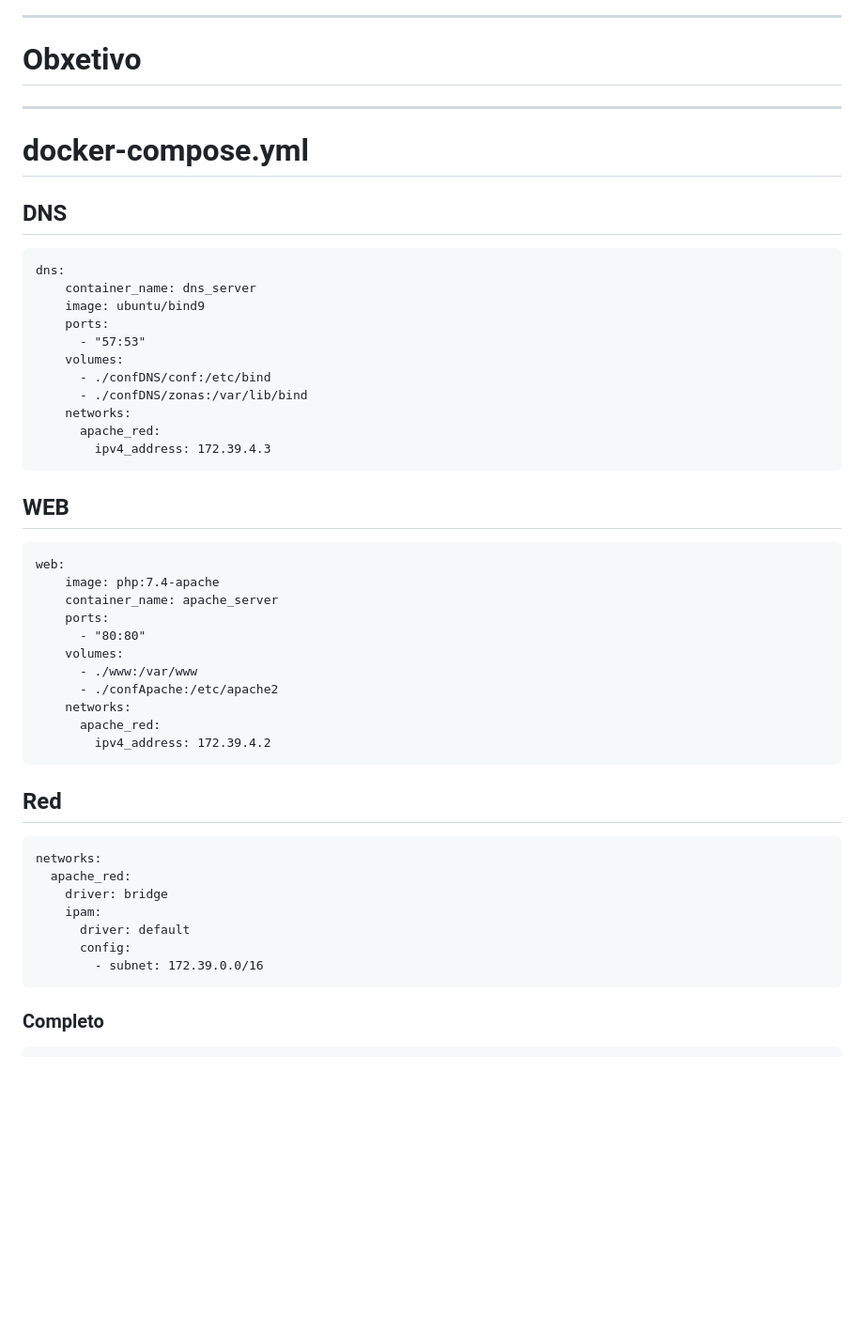
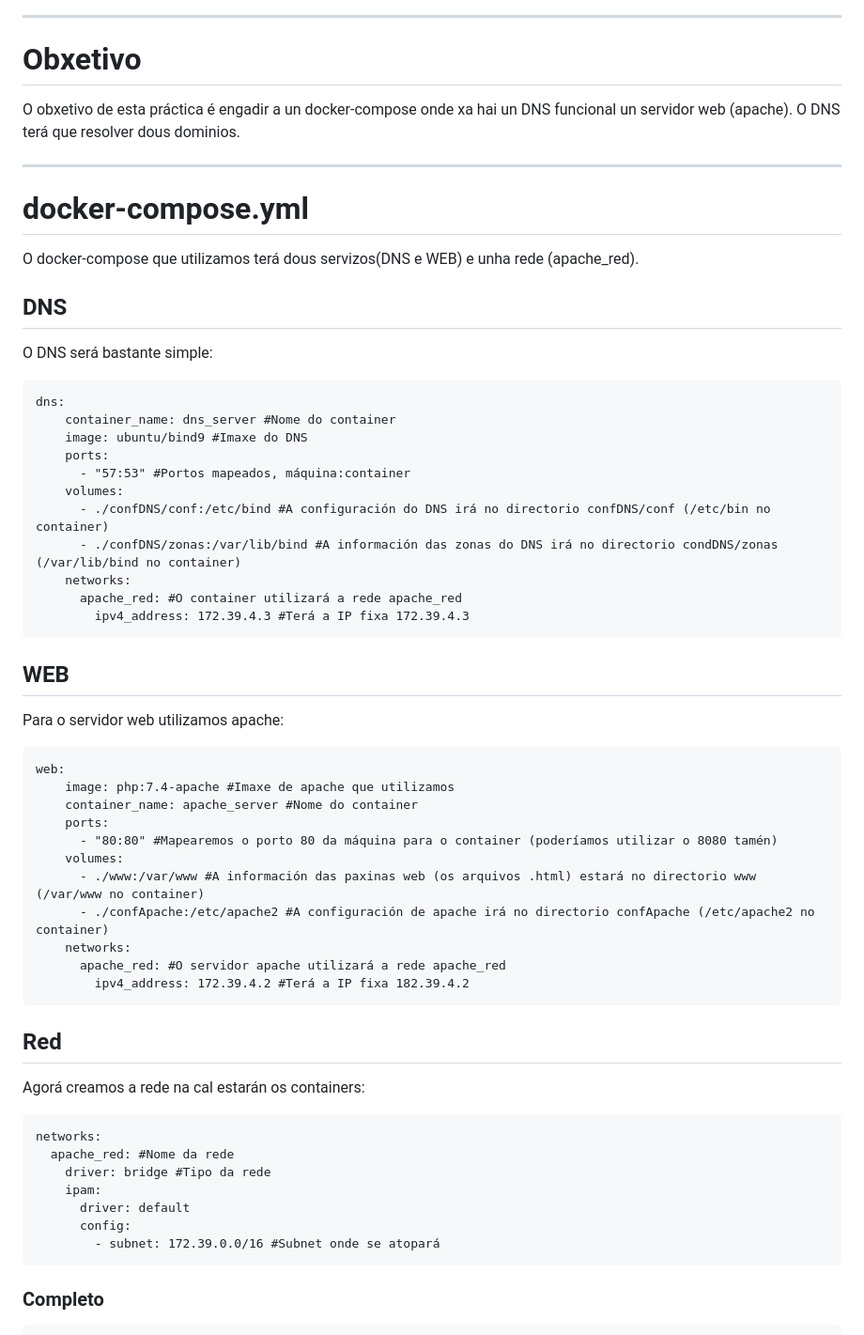
Before and after one commit to jgonzalezromer/P9.-Apache-e-Virtual-Host, a Markdown page: README.md, the part around the change. Shown: that part at 94% size. Drawn GitHub-style; blank space fills up the shorter version.

Commit message:
Feito docker compose

````diff
--- a/README.md
+++ b/README.md
@@ -11,46 +11,51 @@ Juan Gabriel González Romero
 
 ---
 # Obxetivo
+O obxetivo de esta práctica é engadir a un docker-compose onde xa hai un DNS funcional un servidor web (apache). O DNS terá que resolver dous dominios.
 
 ---
 # docker-compose.yml
+O docker-compose que utilizamos terá dous servizos(DNS e WEB) e unha rede (apache_red).
 ## DNS
+O DNS será bastante simple:
 ```
 dns:
-    container_name: dns_server
-    image: ubuntu/bind9
+    container_name: dns_server #Nome do container
+    image: ubuntu/bind9 #Imaxe do DNS
     ports:
-      - "57:53"
+      - "57:53" #Portos mapeados, máquina:container
     volumes:
-      - ./confDNS/conf:/etc/bind
-      - ./confDNS/zonas:/var/lib/bind
+      - ./confDNS/conf:/etc/bind #A configuración do DNS irá no directorio confDNS/conf (/etc/bin no container)
+      - ./confDNS/zonas:/var/lib/bind #A información das zonas do DNS irá no directorio condDNS/zonas (/var/lib/bind no container)
     networks:
-      apache_red:
-        ipv4_address: 172.39.4.3
+      apache_red: #O container utilizará a rede apache_red
+        ipv4_address: 172.39.4.3 #Terá a IP fixa 172.39.4.3
 ```
 ## WEB
+Para o servidor web utilizamos apache:
 ```
 web:
-    image: php:7.4-apache
-    container_name: apache_server
+    image: php:7.4-apache #Imaxe de apache que utilizamos
+    container_name: apache_server #Nome do container
     ports:
-      - "80:80"
+      - "80:80" #Mapearemos o porto 80 da máquina para o container (poderíamos utilizar o 8080 tamén)
     volumes:
-      - ./www:/var/www
-      - ./confApache:/etc/apache2
+      - ./www:/var/www #A información das paxinas web (os arquivos .html) estará no directorio www (/var/www no container)
+      - ./confApache:/etc/apache2 #A configuración de apache irá no directorio confApache (/etc/apache2 no container)
     networks:
-      apache_red:
-        ipv4_address: 172.39.4.2
+      apache_red: #O servidor apache utilizará a rede apache_red
+        ipv4_address: 172.39.4.2 #Terá a IP fixa 182.39.4.2
 ```
 ## Red
+Agorá creamos a rede na cal estarán os containers:
 ```
 networks:
-  apache_red:
-    driver: bridge
+  apache_red: #Nome da rede
+    driver: bridge #Tipo da rede
     ipam:
       driver: default
       config:
-        - subnet: 172.39.0.0/16
+        - subnet: 172.39.0.0/16 #Subnet onde se atopará
 ```
 ### Completo
 ```
````
